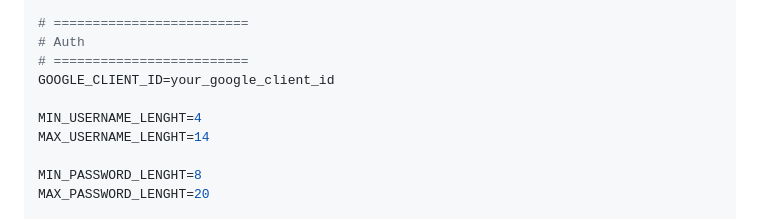
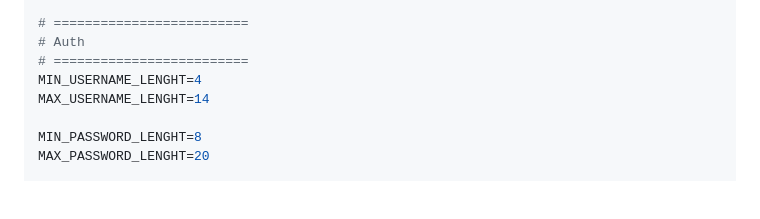
Before and after one commit to PolKry/GeoExplorer, a Markdown page: README.md, the part around the change. Drawn GitHub-style; blank space fills up the shorter version.

Commit message:
Remove GOOGLE_CLIENT_ID from README.md

```diff
--- a/README.md
+++ b/README.md
@@ -134,8 +134,6 @@ MONGO_URI=your_mongodb_connection_string
 # =========================
 # Auth
 # =========================
-GOOGLE_CLIENT_ID=your_google_client_id
-
 MIN_USERNAME_LENGHT=4
 MAX_USERNAME_LENGHT=14
 
```
